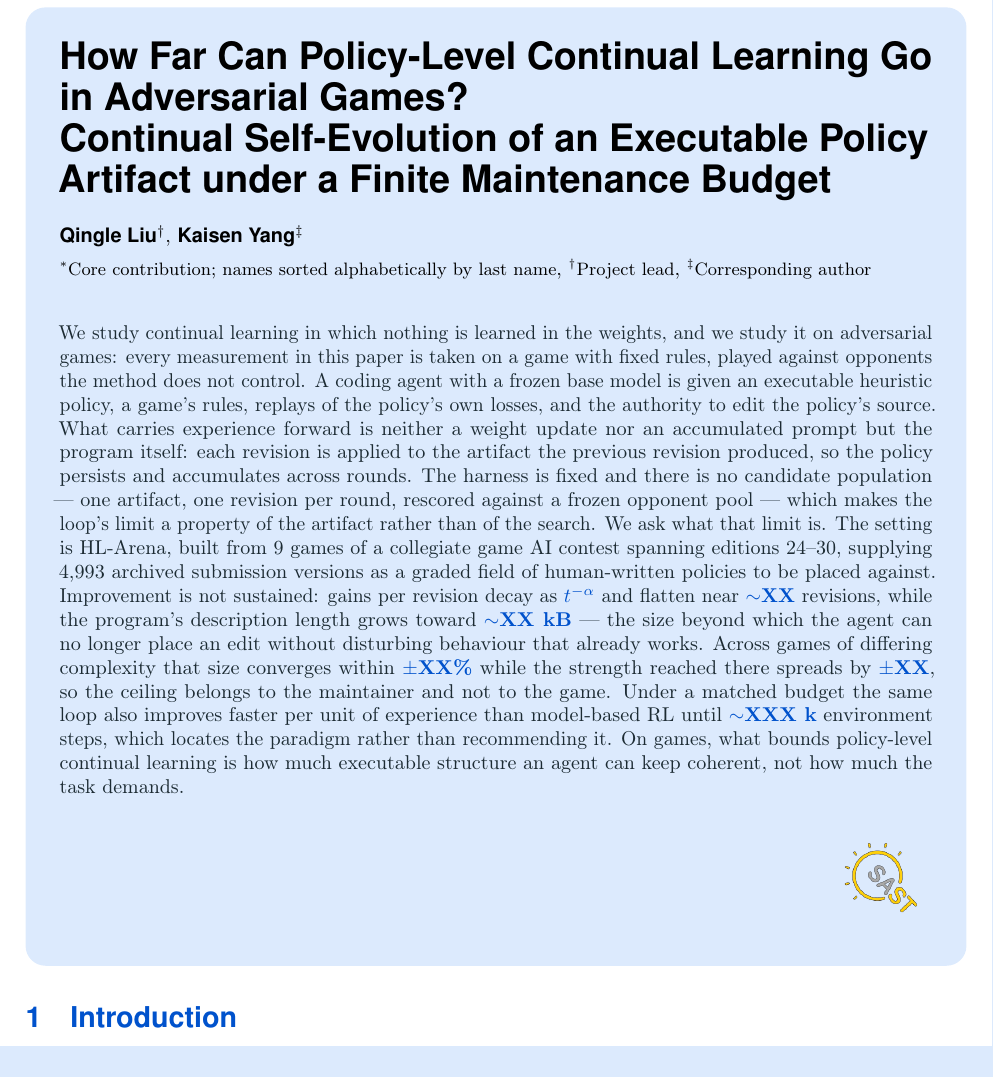
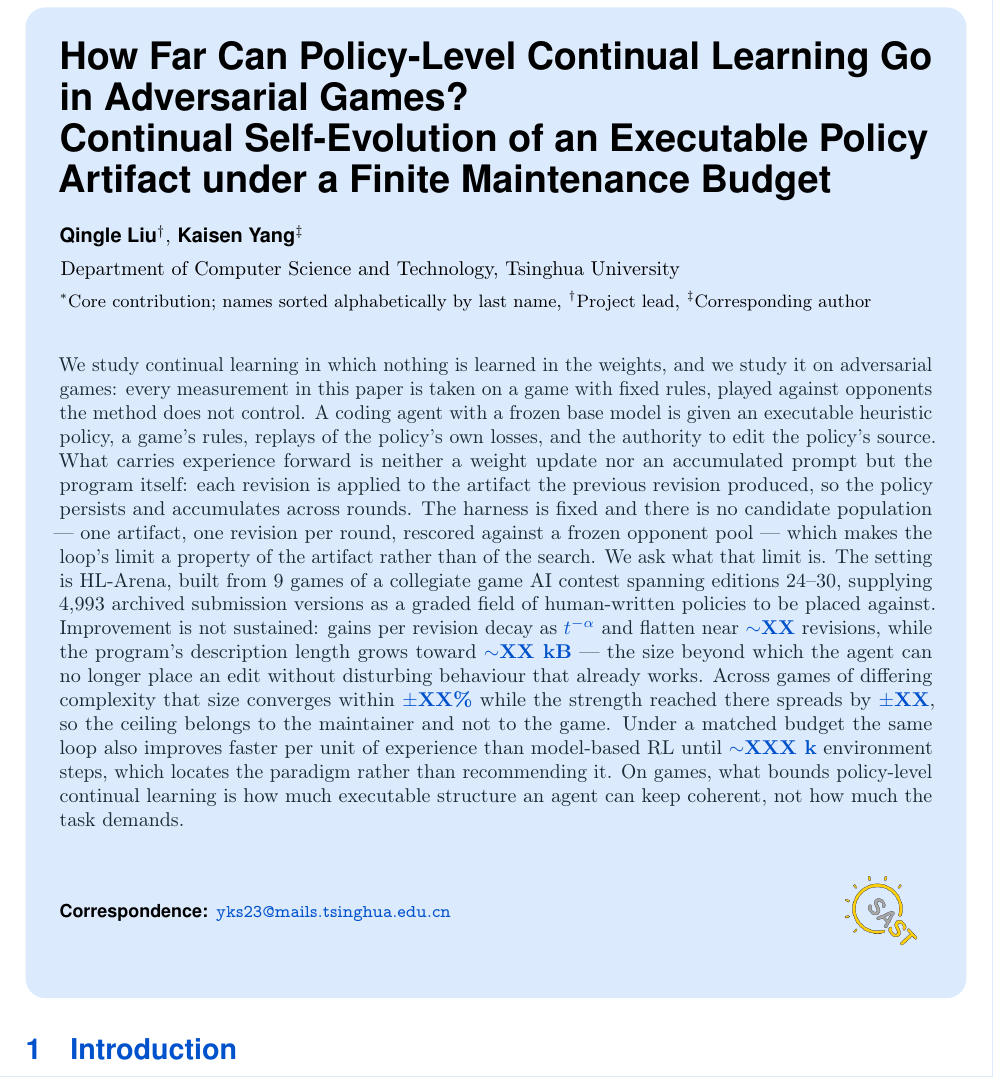
Before and after one commit to yks23/How-Far-Can-Heuristic-Learning-Go, a LaTeX document (main.tex): part of page 1 of 19, cut so that both start at the same text. Compiled offline with pdfLaTeX.

Commit message:
Add affiliation and corresponding-author contact

```diff
--- a/main.tex
+++ b/main.tex
@@ -159,8 +159,17 @@ Maintenance Budget}
   \contribution[*]{Core contribution; names sorted alphabetically by last name}
   \contribution[\dagger]{Project lead}
   \contribution[\ddagger]{Corresponding author}
-  % TODO(affiliation): \affiliation and \correspondence are the class's own
-  % macros and belong here once the affiliation and a contact address are settled.
+  % AFFILIATION AND CONTACT, supplied 2026-08-20: "aff都写清华大学计算机系。email就行
+  % contact yks23@mails.tsinghua.edu.cn". Rendered in English because the document
+  % is; this is the department's own official English name, not a translation of
+  % convenience. One affiliation covers both authors, so it carries no superscript
+  % marker -- a "1" would imply a second affiliation exists somewhere.
+  % Inside \ifnamed with everything else: an affiliation is as de-anonymising as a
+  % name, and a blind build must not keep it.
+  \affiliation{Department of Computer Science and Technology, Tsinghua University}
+  % \email sets the mailto link; the class supplies it. The address belongs to the
+  % corresponding author, which is what makes it the contact.
+  \correspondence{\email{yks23@mails.tsinghua.edu.cn}}
 \else
   % Double-blind: no author, no affiliation, no acknowledgements.
   \author{Anonymous submission}
```
